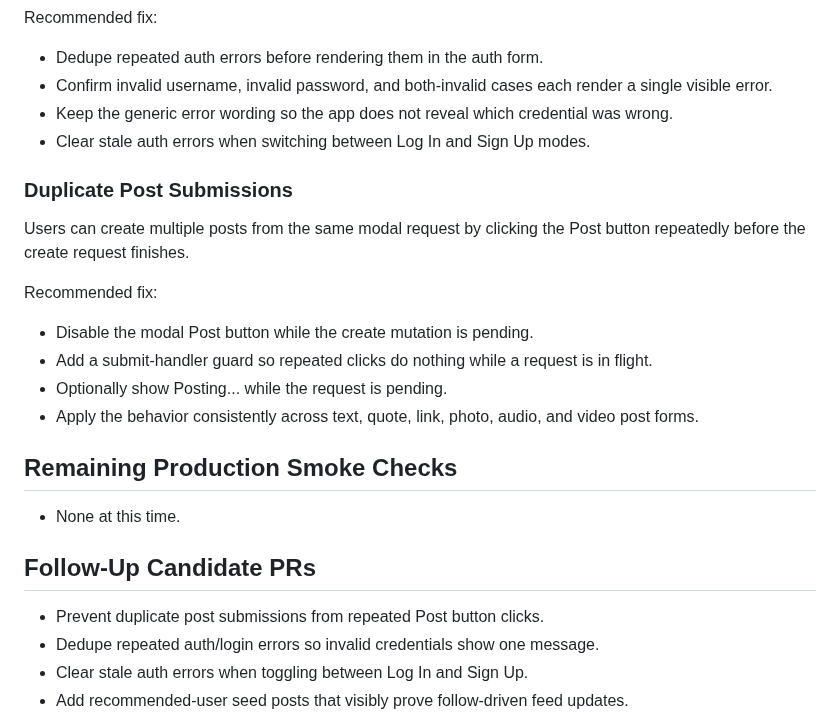
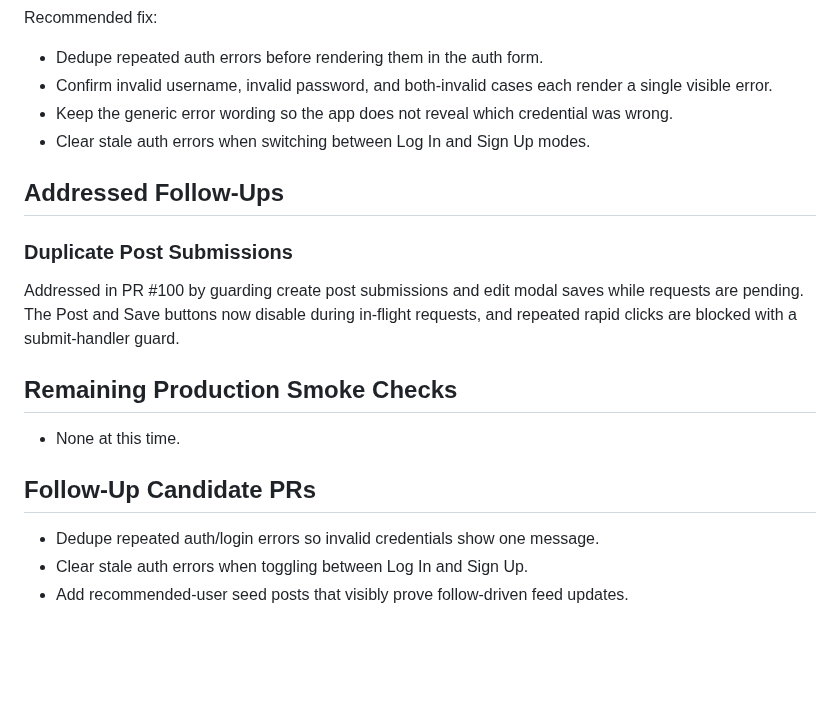
Before and after one commit to ade713/picture_me_scrolling, a Markdown page: docs/production-smoke-followups.md, the part around the change. Rendered like a GitHub page; blank space fills up the shorter version.

Commit message:
Update production followup status
Move duplicate post submissions into addressed follow-ups now that PR #100 covers create and edit submit guards.

```diff
--- a/docs/production-smoke-followups.md
+++ b/docs/production-smoke-followups.md
@@ -62,16 +62,11 @@ Recommended fix:
 - Keep the generic error wording so the app does not reveal which credential was wrong.
 - Clear stale auth errors when switching between Log In and Sign Up modes.
 
+## Addressed Follow-Ups
+
 ### Duplicate Post Submissions
 
-Users can create multiple posts from the same modal request by clicking the Post button repeatedly before the create request finishes.
-
-Recommended fix:
-
-- Disable the modal Post button while the create mutation is pending.
-- Add a submit-handler guard so repeated clicks do nothing while a request is in flight.
-- Optionally show Posting... while the request is pending.
-- Apply the behavior consistently across text, quote, link, photo, audio, and video post forms.
+Addressed in PR #100 by guarding create post submissions and edit modal saves while requests are pending. The Post and Save buttons now disable during in-flight requests, and repeated rapid clicks are blocked with a submit-handler guard.
 
 ## Remaining Production Smoke Checks
 
@@ -79,7 +74,6 @@ Recommended fix:
 
 ## Follow-Up Candidate PRs
 
-- Prevent duplicate post submissions from repeated Post button clicks.
 - Dedupe repeated auth/login errors so invalid credentials show one message.
 - Clear stale auth errors when toggling between Log In and Sign Up.
 - Add recommended-user seed posts that visibly prove follow-driven feed updates.
```
